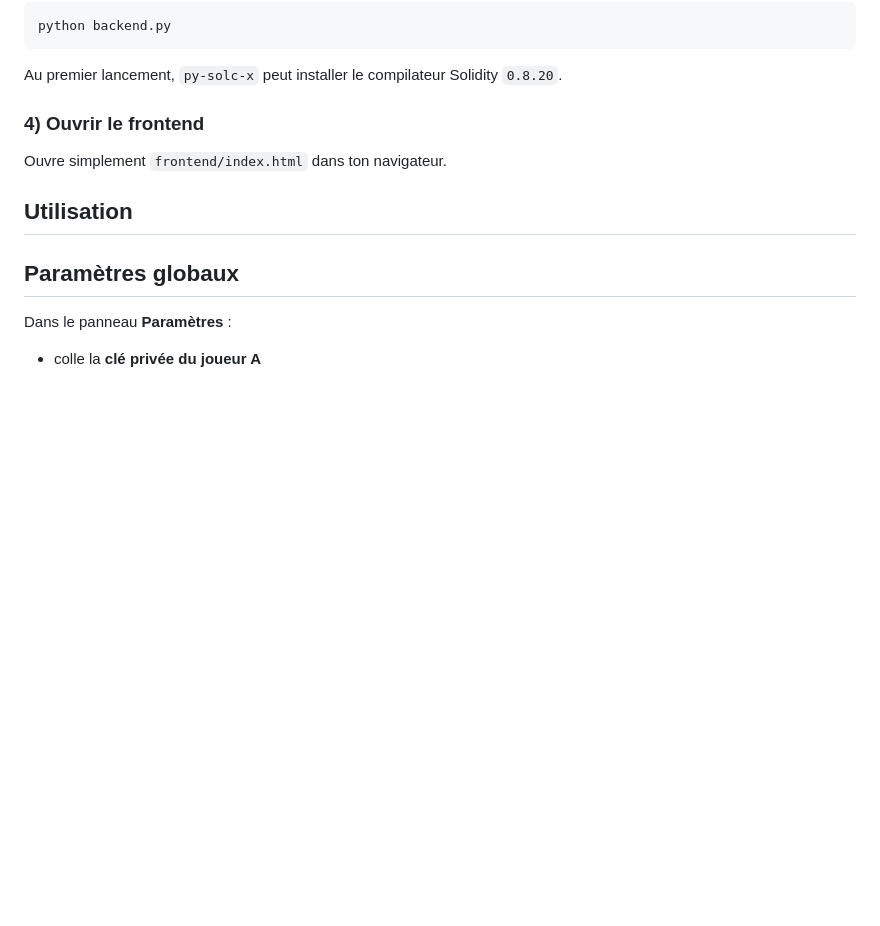
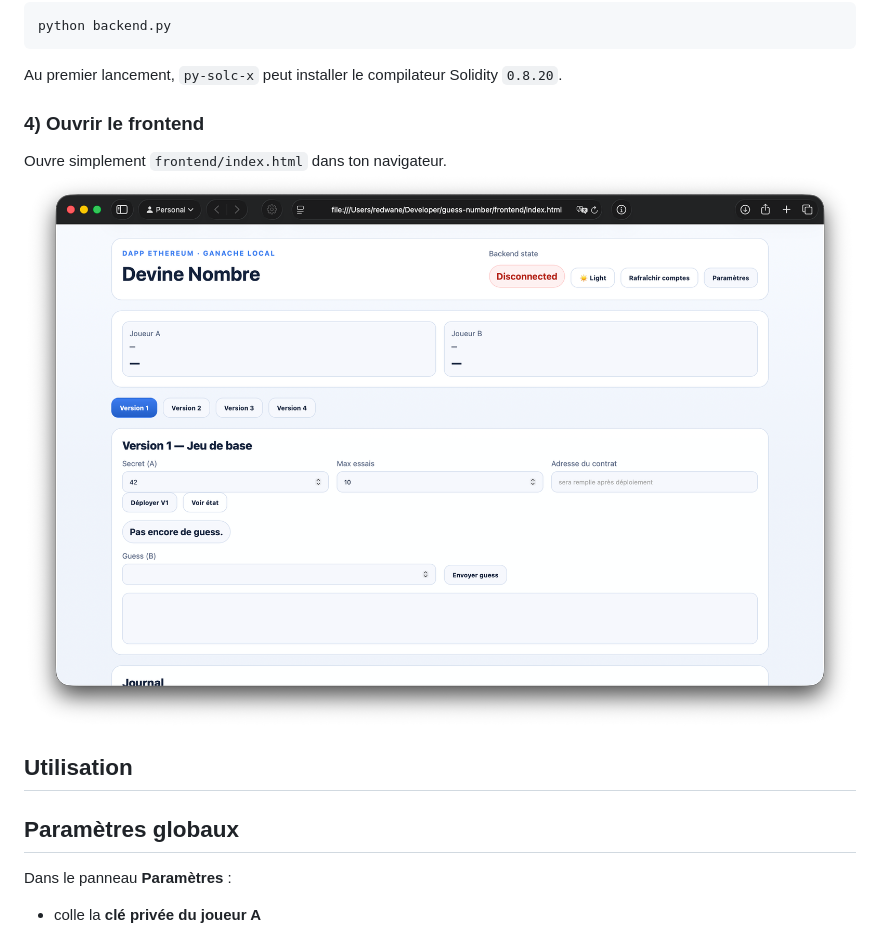
Before and after one commit to porexemplo/guess-number, a Markdown page: README.md, the part around the change. Drawn GitHub-style; blank space fills up the shorter version.

Commit message:
chore(docs): update README with screenshot and usage section
Added a screenshot to the README and updated usage section.

```diff
--- a/README.md
+++ b/README.md
@@ -43,6 +43,8 @@ Au premier lancement, `py-solc-x` peut installer le compilateur Solidity `0.8.20
 
 ### 4) Ouvrir le frontend
 Ouvre simplement `frontend/index.html` dans ton navigateur.
+![1](./screenshots/front/1.png)
+
 
 ## Utilisation
 
```
